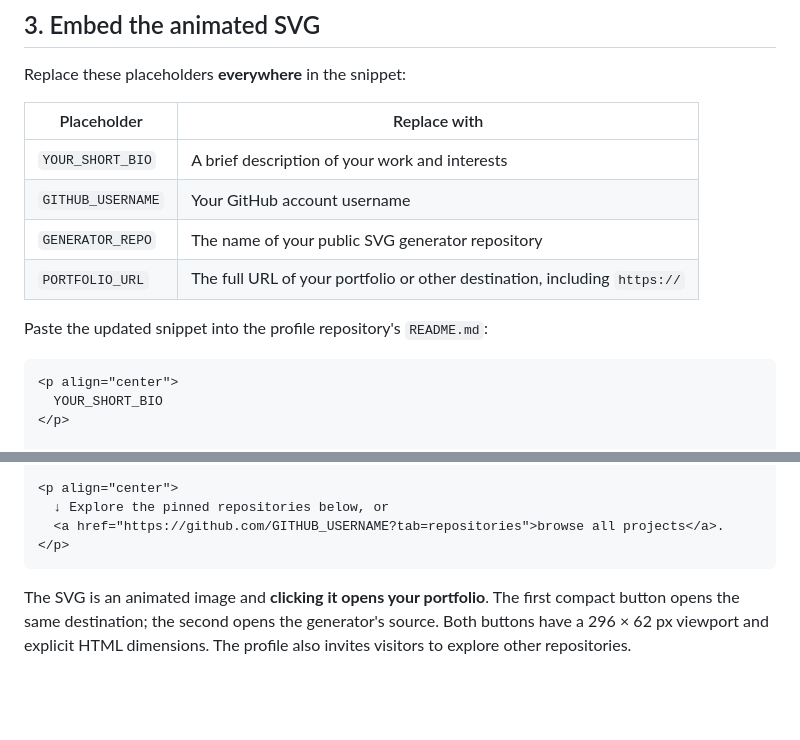
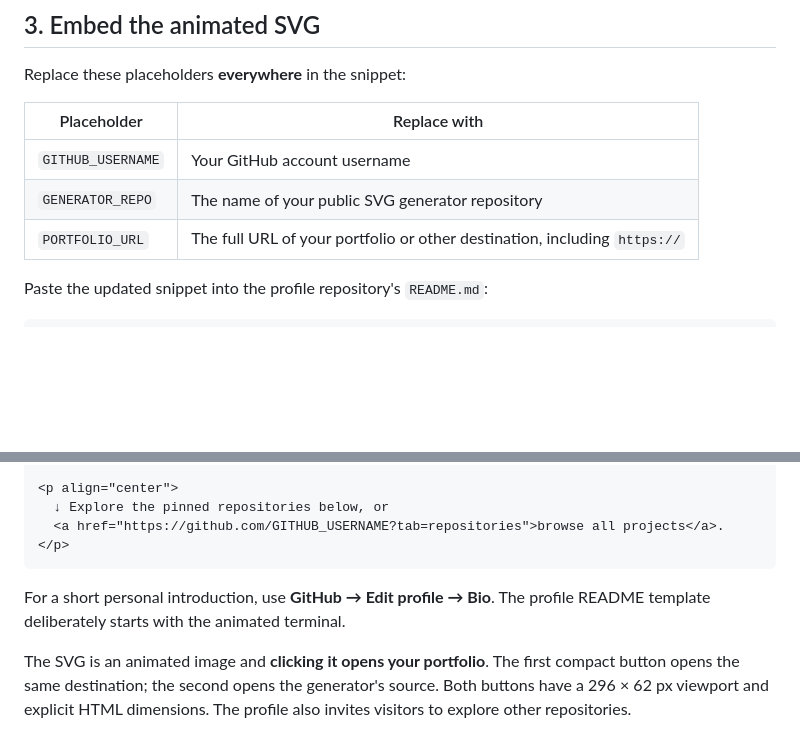
Before and after one commit to yassinebkr/github-profile-terminal-svg, a Markdown page: docs/PROFILE-SETUP.md, 2 parts joined by grey strips. GitHub-like rendering; blank space fills up the shorter version.

Commit message:
Keep reusable profile README visual-first; move optional introduction to GitHub Bio

````diff
--- a/docs/PROFILE-SETUP.md
+++ b/docs/PROFILE-SETUP.md
@@ -32,7 +32,6 @@ Replace these placeholders **everywhere** in the snippet:
 
 | Placeholder | Replace with |
 | --- | --- |
-| `YOUR_SHORT_BIO` | A brief description of your work and interests |
 | `GITHUB_USERNAME` | Your GitHub account username |
 | `GENERATOR_REPO` | The name of your public SVG generator repository |
 | `PORTFOLIO_URL` | The full URL of your portfolio or other destination, including `https://` |
@@ -40,10 +39,6 @@ Replace these placeholders **everywhere** in the snippet:
 Paste the updated snippet into the profile repository's `README.md`:
 
 ```html
-<p align="center">
-  YOUR_SHORT_BIO
-</p>
-
 <p align="center">
   <a href="PORTFOLIO_URL"><img
     src="https://raw.githubusercontent.com/GITHUB_USERNAME/GENERATOR_REPO/main/assets/terminal.svg"
@@ -65,6 +60,9 @@ Paste the updated snippet into the profile repository's `README.md`:
 </p>
 ```
 
+For a short personal introduction, use **GitHub → Edit profile → Bio**.
+The profile README template deliberately starts with the animated terminal.
+
 The SVG is an animated image and **clicking it opens your portfolio**. The
 first compact button opens the same destination; the second opens the
 generator's source. Both buttons have a 296 × 62 px viewport and explicit
````
